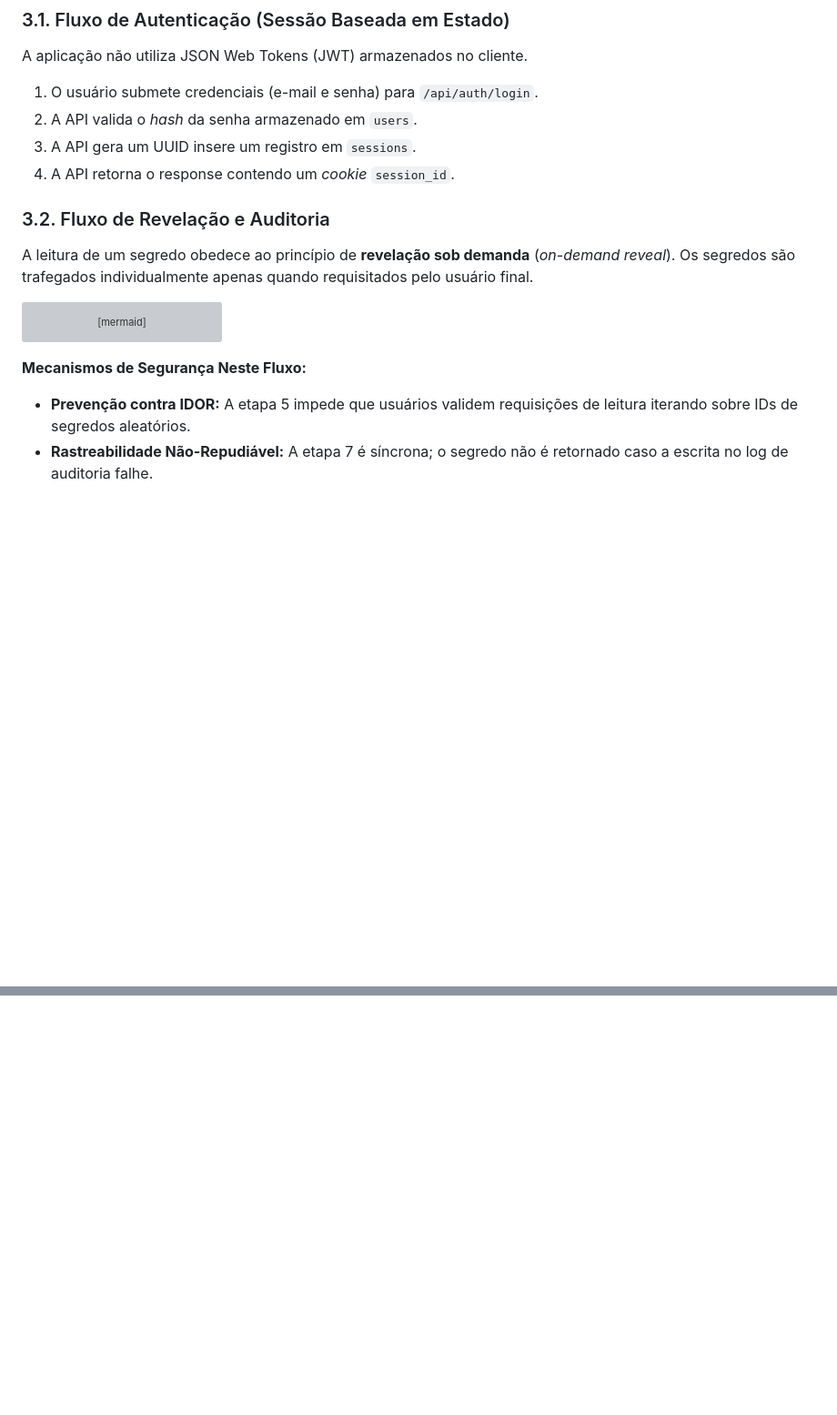
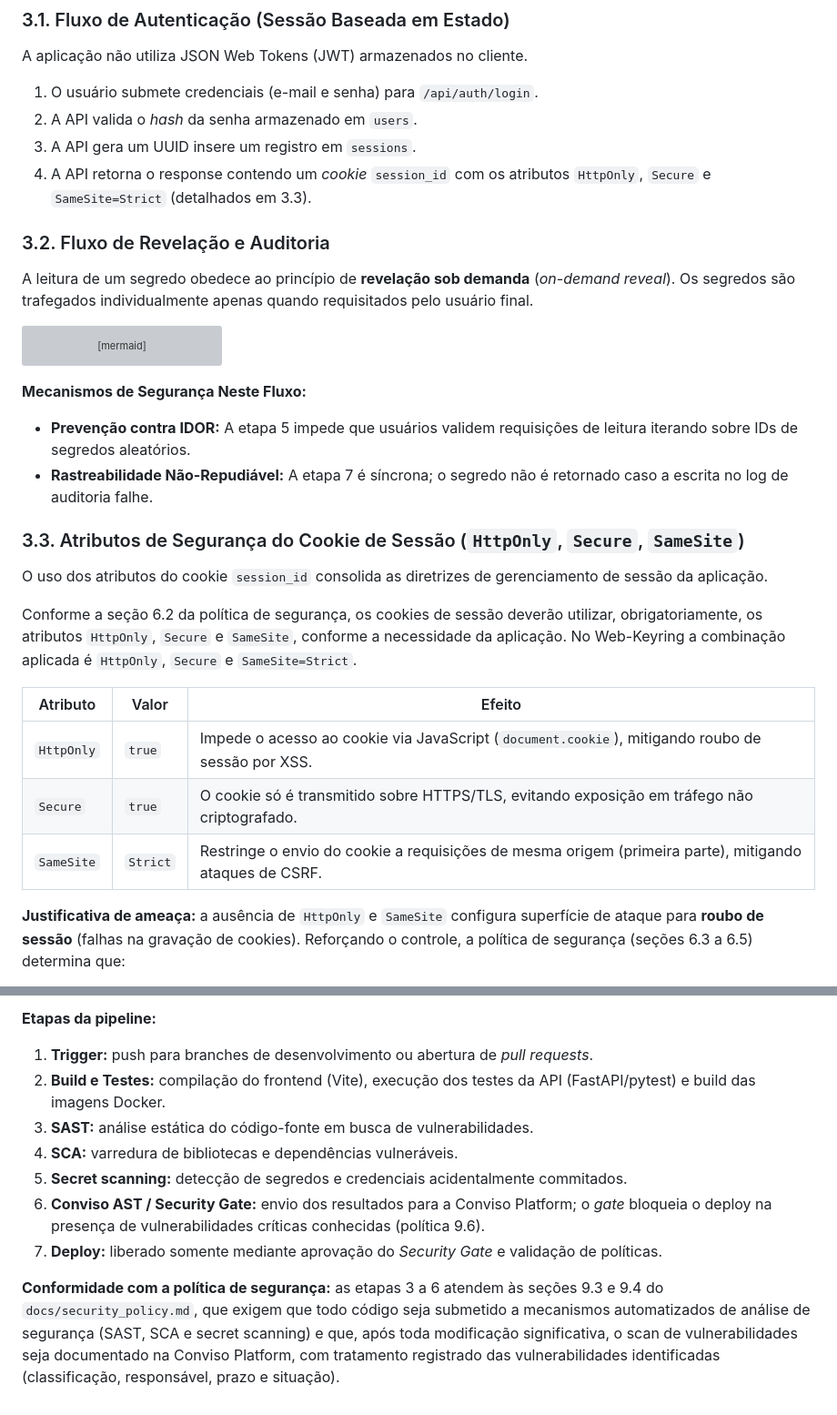
Before and after one commit to conviso-academy/web-keyring, a Markdown page: docs/arquitetura.md, 2 parts joined by grey strips. Shown at 91% size. Drawn GitHub-style; blank space fills up the shorter version; grey boxes are pictures that could not be loaded.

Commit message:
docs: enhance session cookie security attributes and CI/CD pipeline details

```diff
--- a/docs/arquitetura.md
+++ b/docs/arquitetura.md
@@ -90,7 +90,7 @@ A aplicação não utiliza JSON Web Tokens (JWT) armazenados no cliente.
 1. O usuário submete credenciais (e-mail e senha) para `/api/auth/login`.
 2. A API valida o *hash* da senha armazenado em `users`.
 3. A API gera um UUID insere um registro em `sessions`.
-4. A API retorna o response contendo um *cookie* `session_id`.
+4. A API retorna o response contendo um *cookie* `session_id` com os atributos `HttpOnly`, `Secure` e `SameSite=Strict` (detalhados em 3.3).
 
 ### 3.2. Fluxo de Revelação e Auditoria
 
@@ -126,3 +126,18 @@ sequenceDiagram
 **Mecanismos de Segurança Neste Fluxo:**
 - **Prevenção contra IDOR:** A etapa 5 impede que usuários validem requisições de leitura iterando sobre IDs de segredos aleatórios.
 - **Rastreabilidade Não-Repudiável:** A etapa 7 é síncrona; o segredo não é retornado caso a escrita no log de auditoria falhe.
+
+### 3.3. Atributos de Segurança do Cookie de Sessão (`HttpOnly`, `Secure`, `SameSite`)
+
+O uso dos atributos do cookie `session_id` consolida as diretrizes de gerenciamento de sessão da aplicação.
+
+Conforme a seção 6.2 da política de segurança, os cookies de sessão deverão utilizar, obrigatoriamente, os atributos `HttpOnly`, `Secure` e `SameSite`, conforme a necessidade da aplicação. No Web-Keyring a combinação aplicada é `HttpOnly`, `Secure` e `SameSite=Strict`.
+
+| Atributo | Valor | Efeito |
+|---|---|---|
+| `HttpOnly` | `true` | Impede o acesso ao cookie via JavaScript (`document.cookie`), mitigando roubo de sessão por XSS. |
+| `Secure` | `true` | O cookie só é transmitido sobre HTTPS/TLS, evitando exposição em tráfego não criptografado. |
+| `SameSite` | `Strict` | Restringe o envio do cookie a requisições de mesma origem (primeira parte), mitigando ataques de CSRF. |
+
+**Justificativa de ameaça:** a ausência de `HttpOnly` e `SameSite` configura superfície de ataque para **roubo de sessão** (falhas na gravação de cookies). Reforçando o controle, a política de segurança (seções 6.3 a 6.5) determina que:
+
@@ -128,0 +170,11 @@ sequenceDiagram
+**Etapas da pipeline:**
+
+1. **Trigger:** push para branches de desenvolvimento ou abertura de *pull requests*.
+2. **Build e Testes:** compilação do frontend (Vite), execução dos testes da API (FastAPI/pytest) e build das imagens Docker.
+3. **SAST:** análise estática do código-fonte em busca de vulnerabilidades.
+4. **SCA:** varredura de bibliotecas e dependências vulneráveis.
+5. **Secret scanning:** detecção de segredos e credenciais acidentalmente commitados.
+6. **Conviso AST / Security Gate:** envio dos resultados para a Conviso Platform; o *gate* bloqueia o deploy na presença de vulnerabilidades críticas conhecidas (política 9.6).
+7. **Deploy:** liberado somente mediante aprovação do *Security Gate* e validação de políticas.
+
+**Conformidade com a política de segurança:** as etapas 3 a 6 atendem às seções 9.3 e 9.4 do `docs/security_policy.md`, que exigem que todo código seja submetido a mecanismos automatizados de análise de segurança (SAST, SCA e secret scanning) e que, após toda modificação significativa, o scan de vulnerabilidades seja documentado na Conviso Platform, com tratamento registrado das vulnerabilidades identificadas (classificação, responsável, prazo e situação).
```
Also changed, not shown: other parts of docs/arquitetura.md (+26 -0 lines).
